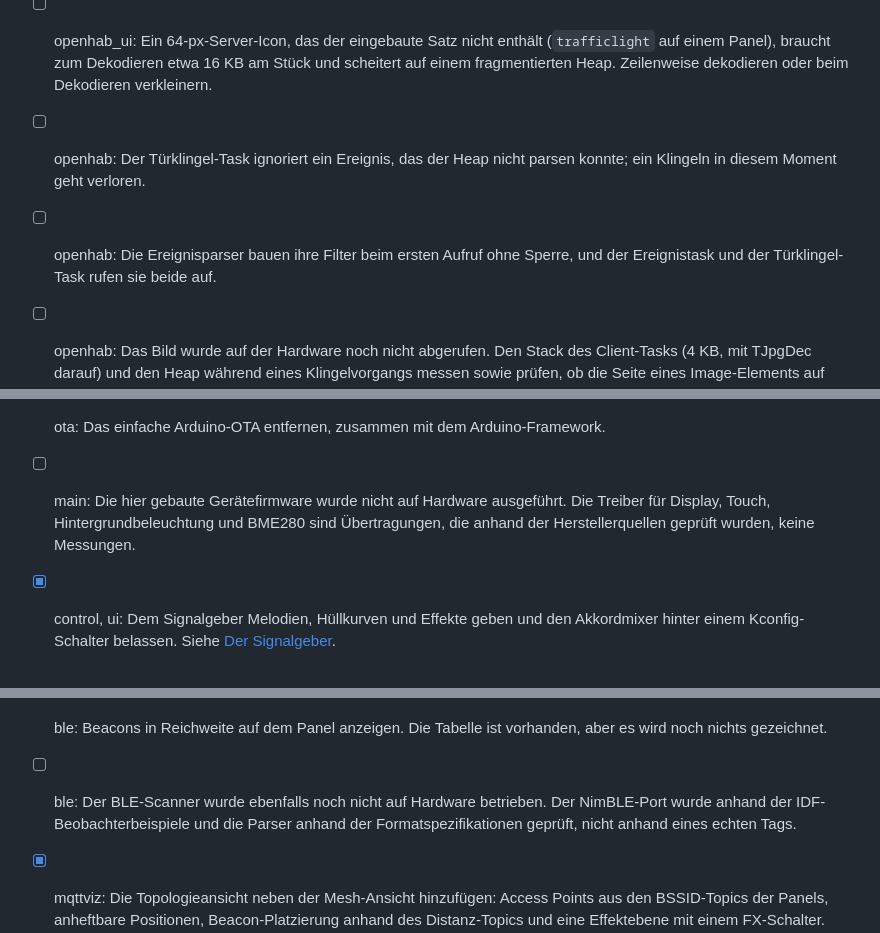
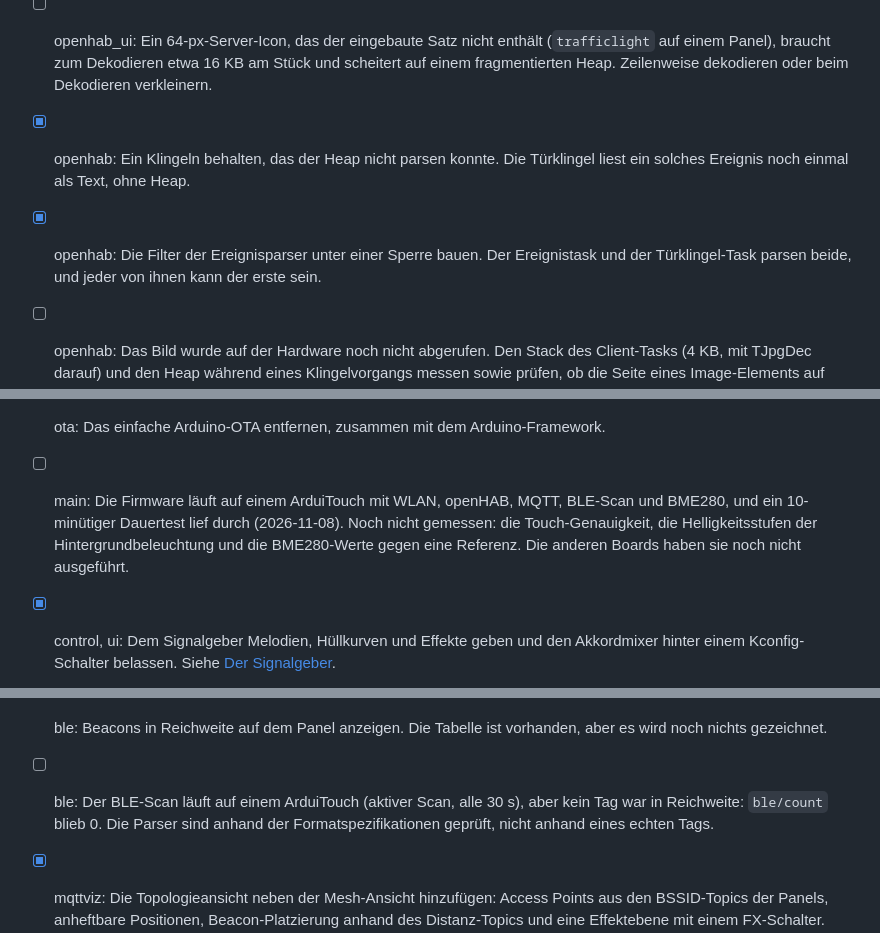
Before and after one commit to c5n/oh-ez-touch, a Markdown page: doc/todo_de.md, 3 parts joined by grey strips. GitHub-like rendering.

```diff
--- a/doc/todo_de.md
+++ b/doc/todo_de.md
@@ -10,8 +10,8 @@
 - [x] openhab_ui: Das Bild eines Image-Elements anzeigen – etwa das einer Türklingel oder Kamera – und es von jeder Seite aus öffnen, wenn die Klingel ertönt. Siehe [Image](sitemap_de.md#bild-eine-türklingel-oder-eine-kamera) und [Türklingel](configuration_de.md#türklingel).
 - [x] main, openhab, build: Dem Heap auf einem ESP32 mit allen Funktionen Platz zurückgeben. Gemessene Task-Stacks und WLAN-Puffer, keine Puffer für ausgeschaltete Funktionen, ein abgelehnter Sitemap-Stream wird erneut angefragt. Siehe [Das Heap-Budget](architecture_de.md#das-heap-budget).
 - [ ] openhab_ui: Ein 64-px-Server-Icon, das der eingebaute Satz nicht enthält (`trafficlight` auf einem Panel), braucht zum Dekodieren etwa 16 KB am Stück und scheitert auf einem fragmentierten Heap. Zeilenweise dekodieren oder beim Dekodieren verkleinern.
-- [ ] openhab: Der Türklingel-Task ignoriert ein Ereignis, das der Heap nicht parsen konnte; ein Klingeln in diesem Moment geht verloren.
-- [ ] openhab: Die Ereignisparser bauen ihre Filter beim ersten Aufruf ohne Sperre, und der Ereignistask und der Türklingel-Task rufen sie beide auf.
+- [x] openhab: Ein Klingeln behalten, das der Heap nicht parsen konnte. Die Türklingel liest ein solches Ereignis noch einmal als Text, ohne Heap.
+- [x] openhab: Die Filter der Ereignisparser unter einer Sperre bauen. Der Ereignistask und der Türklingel-Task parsen beide, und jeder von ihnen kann der erste sein.
 - [ ] openhab: Das Bild wurde auf der Hardware noch nicht abgerufen. Den Stack des Client-Tasks (4 KB, mit TJpgDec darauf) und den Heap während eines Klingelvorgangs messen sowie prüfen, ob die Seite eines Image-Elements auf einem fragmentierten Heap lädt.
 - [ ] openhab_ui: Progressive JPEGs oder PNGs anzeigen. TJpgDec liest nur Baseline-JPEGs, und eine PNG müsste vollständig dekodiert werden.
 - [ ] openhab: Ein API-Token senden. Das Panel sendet keines; daher müssen `/rest/events`, `/rest/sitemaps/events`, die Sitemap und die Elementzustände für anonyme Clients zugänglich sein.
@@ -31,7 +31,7 @@
 - [ ] build: Vier Stellschrauben für das Display sind dokumentiert, aber keine wurde betätigt, denn für jede braucht es ein Panel statt einer Diskussion. Siehe [Was noch möglich ist und was es braucht](architecture_de.md#was-noch-möglich-ist-und-was-es-braucht).
 - [x] ui, test: Das ursprüngliche Aussehen als vierte Familie `Classic` zurückbringen.
 - [x] ota: Das einfache Arduino-OTA entfernen, zusammen mit dem Arduino-Framework.
-- [ ] main: Die hier gebaute Gerätefirmware wurde nicht auf Hardware ausgeführt. Die Treiber für Display, Touch, Hintergrundbeleuchtung und BME280 sind Übertragungen, die anhand der Herstellerquellen geprüft wurden, keine Messungen.
+- [ ] main: Die Firmware läuft auf einem ArduiTouch mit WLAN, openHAB, MQTT, BLE-Scan und BME280, und ein 10-minütiger Dauertest lief durch (2026-11-08). Noch nicht gemessen: die Touch-Genauigkeit, die Helligkeitsstufen der Hintergrundbeleuchtung und die BME280-Werte gegen eine Referenz. Die anderen Boards haben sie noch nicht ausgeführt.
 - [x] control, ui: Dem Signalgeber Melodien, Hüllkurven und Effekte geben und den Akkordmixer hinter einem Kconfig-Schalter belassen. Siehe [Der Signalgeber](beeper_de.md).
 - [ ] control: Der Signalgeber wurde anhand der Zahlen vermessen, die er an den Pin ausgibt, aber noch nicht auf Hardware angehört. Der Schallwandler wird nicht modelliert. Siehe [Der Signalgeber](beeper_de.md).
 - [ ] sensors: DS18B20-One-Wire-Sensoren unterstützen.
@@ -44,7 +44,7 @@
 - [ ] mqtt: Discovery nach dem Vorbild von Home Assistant, damit Topics nicht von Hand verbunden werden müssen.
 - [x] ble: BLE-Beacons erfassen und über MQTT veröffentlichen. Siehe [Bluetooth-LE-Beacons](ble_de.md).
 - [ ] ble: Beacons in Reichweite auf dem Panel anzeigen. Die Tabelle ist vorhanden, aber es wird noch nichts gezeichnet.
-- [ ] ble: Der BLE-Scanner wurde ebenfalls noch nicht auf Hardware betrieben. Der NimBLE-Port wurde anhand der IDF-Beobachterbeispiele und die Parser anhand der Formatspezifikationen geprüft, nicht anhand eines echten Tags.
+- [ ] ble: Der BLE-Scan läuft auf einem ArduiTouch (aktiver Scan, alle 30 s), aber kein Tag war in Reichweite: `ble/count` blieb 0. Die Parser sind anhand der Formatspezifikationen geprüft, nicht anhand eines echten Tags.
 - [x] mqttviz: Die Topologieansicht neben der Mesh-Ansicht hinzufügen: Access Points aus den BSSID-Topics der Panels, anheftbare Positionen, Beacon-Platzierung anhand des Distanz-Topics und eine Effektebene mit einem FX-Schalter. Siehe [Der MQTT-Visualizer](mqttviz_de.md) und [die Notiz](mqttviz-notes_de.md).
 - [x] mqttviz: Ganze Anordnungen als benannte Layouts speichern und mit einem Klick wiederherstellen; daneben eine Sicherungsdatei für den Zustand anlegen, die festhält, was durch eine Wiederherstellung ersetzt wurde. Siehe [Benannte Anordnungen](mqttviz_de.md#die-seite).
 - [x] mqttviz: Der Topologieansicht einen viermal so großen Arbeitsbereich mit eigener Kamera geben – Mausrad-Zoom, Verschieben, Startansicht – sowie eine einmalige Umrechnung, bei der jeder Pin an seiner sichtbaren Position bleibt. Siehe [Arbeitsfläche und Zoom](mqttviz_de.md#die-seite).
```
Also changed, not shown: doc/todo.md (+10 -9 lines).
